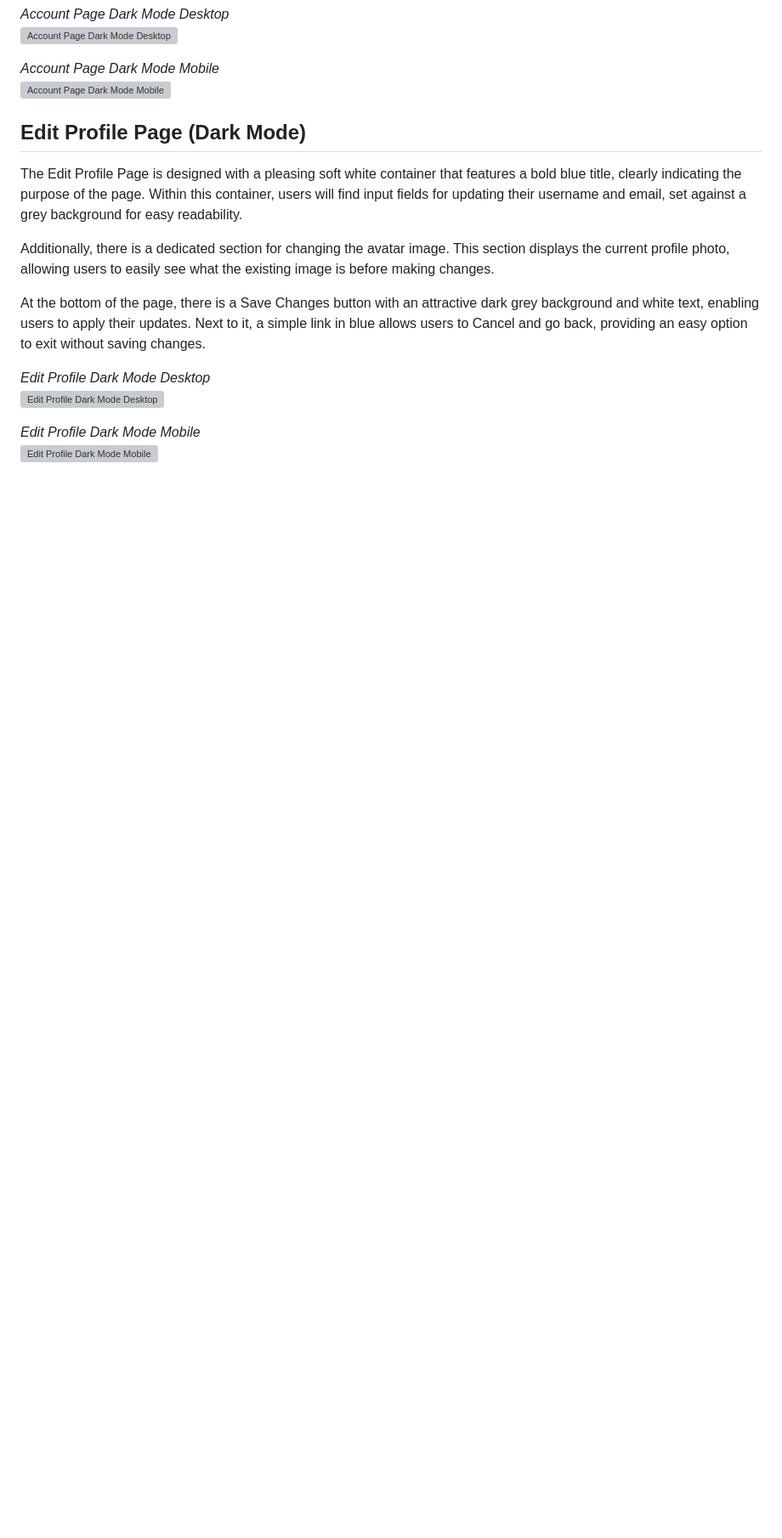
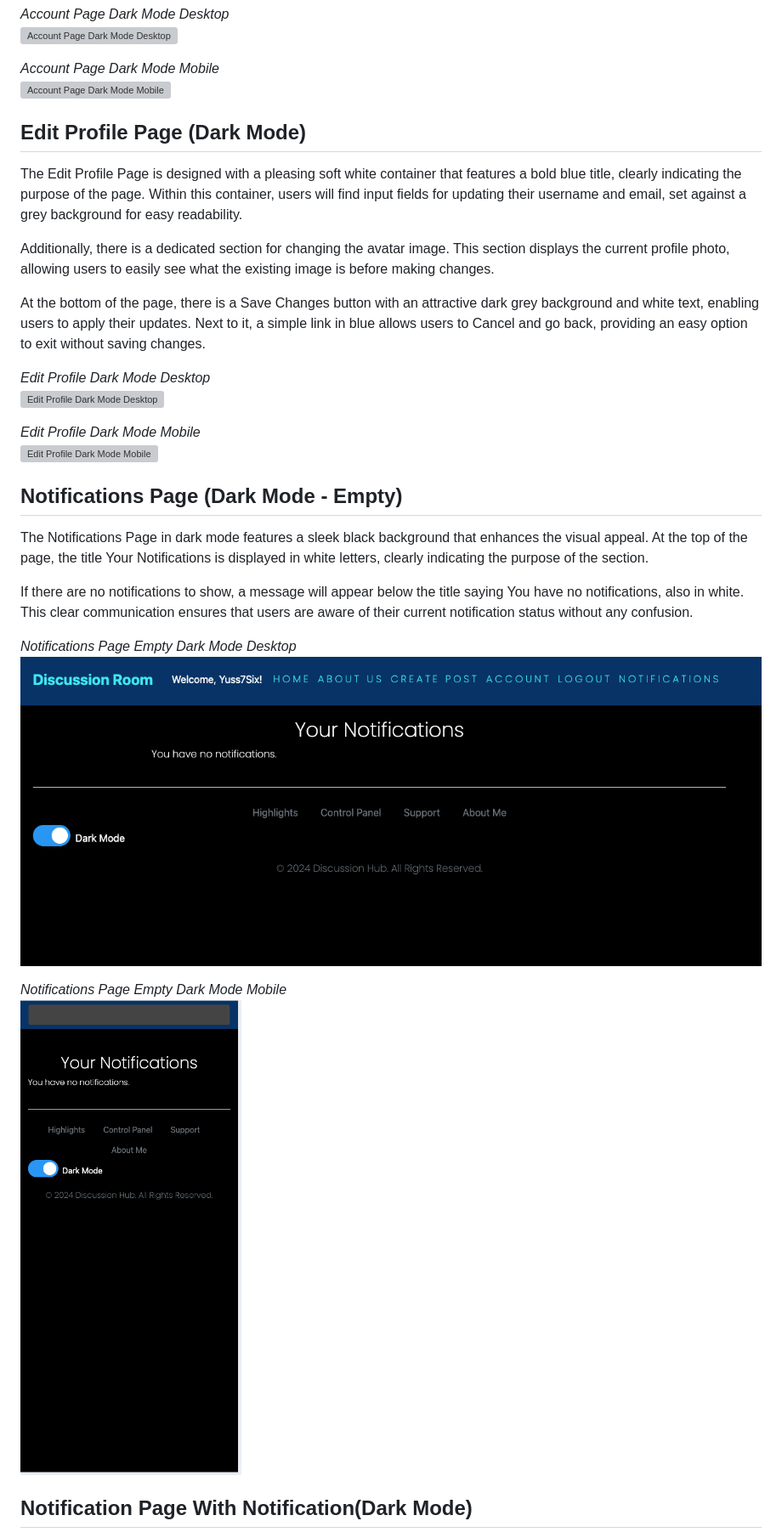
Before and after one commit to Yuss76A/the-discussion-blog, a Markdown page: README.md, the part around the change printed below. Shown: that part at 85% size. Rendered like a GitHub page; blank space fills up the shorter version; grey boxes are pictures that could not be loaded.

Commit message:
Add notifications section with and without notification to the readme file

```diff
--- a/README.md
+++ b/README.md
@@ -917,3 +917,17 @@ At the bottom of the page, there is a Save Changes button with an attractive dar
 
 *Edit Profile Dark Mode Mobile*<br>
 ![Edit Profile Dark Mode Mobile](static/images/screenshots/darkmodeeditprofilemobil.png)
+
+## Notifications Page (Dark Mode - Empty)
+The Notifications Page in dark mode features a sleek black background that enhances the visual appeal. At the top of the page, the title Your Notifications is displayed in white letters, clearly indicating the purpose of the section.
+
+If there are no notifications to show, a message will appear below the title saying You have no notifications, also in white. This clear communication ensures that users are aware of their current notification status without any confusion.
+
+*Notifications Page Empty Dark Mode Desktop*<br>
+![Notifications Page Empty Dark Mode Desktop](static/images/screenshots/darkmodenotificationsdesktop.png)
+
+*Notifications Page Empty Dark Mode Mobile*<br>
+![Notifications Page Empty Dark Mode Mobile](static/images/screenshots/darkmodenotificationsmobil.png)
+
+## Notification Page With Notification(Dark Mode)
+
```
Also changed, not shown: other parts of README.md (+16 -0 lines), static/images/screenshots/darkmodewithnotificationdesktop.png (added), static/images/screenshots/darkmodewithnotificationmobile.png (added).
